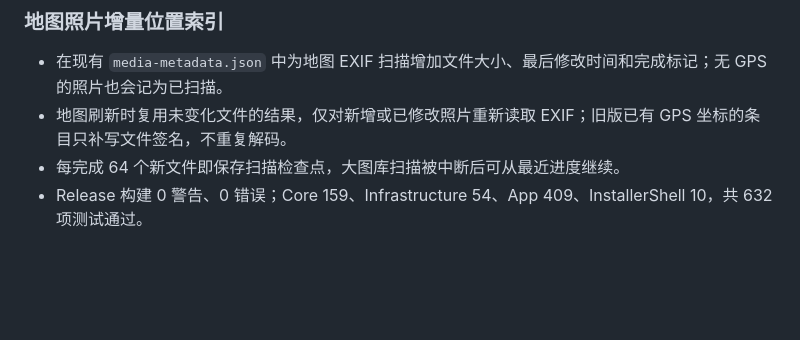
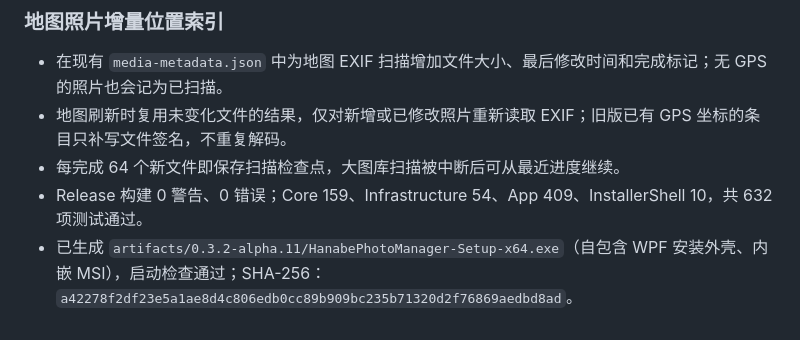
Before and after one commit to dedsecaydin/HanabePhotoManager, a Markdown page: docs/agent-change-log.md, the part around the change. Drawn GitHub-style; blank space fills up the shorter version.

Commit message:
docs: 记录地图索引安装包

```diff
--- a/docs/agent-change-log.md
+++ b/docs/agent-change-log.md
@@ -871,3 +871,4 @@ See [`docs/known-issues.md`](known-issues.md) — 14 tracked items.
 - 地图刷新时复用未变化文件的结果，仅对新增或已修改照片重新读取 EXIF；旧版已有 GPS 坐标的条目只补写文件签名，不重复解码。
 - 每完成 64 个新文件即保存扫描检查点，大图库扫描被中断后可从最近进度继续。
 - Release 构建 0 警告、0 错误；Core 159、Infrastructure 54、App 409、InstallerShell 10，共 632 项测试通过。
+- 已生成 `artifacts/0.3.2-alpha.11/HanabePhotoManager-Setup-x64.exe`（自包含 WPF 安装外壳、内嵌 MSI），启动检查通过；SHA-256：`a42278f2df23e5a1ae8d4c806edb0cc89b909bc235b71320d2f76869aedbd8ad`。
```
